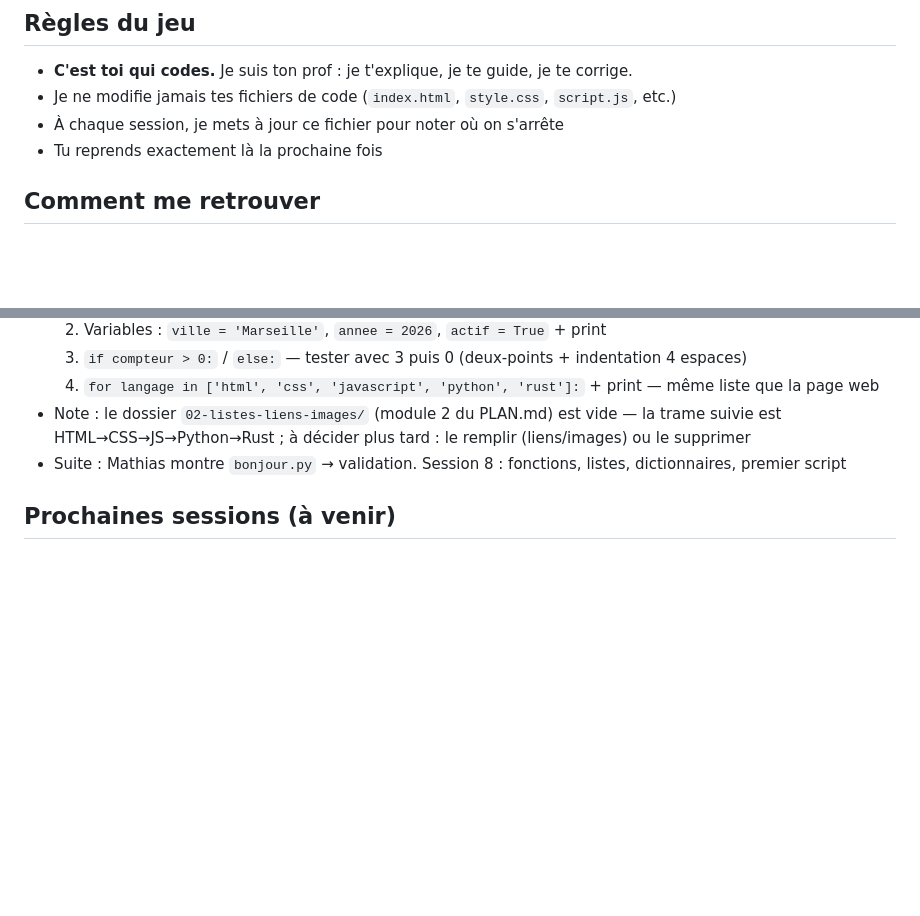
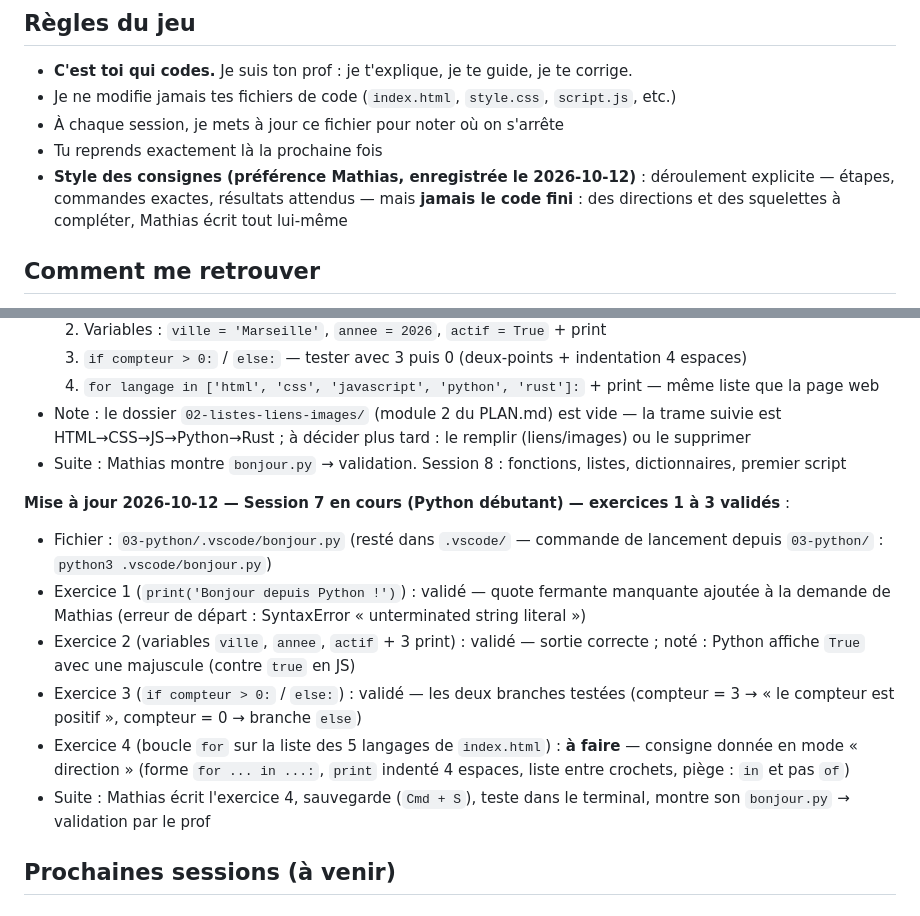
Before and after one commit to MathiasParedes/apprentissage, a Markdown page: 01-bonjour/progression/suivi.md, 2 parts joined by grey strips. Drawn GitHub-style; blank space fills up the shorter version.

Commit message:
Suivi : préférence consignes enregistrée (déroulement explicite, pas de code fini) + session 7 Python — exercices 1-3 validés, exercice 4 à faire

```diff
--- a/01-bonjour/progression/suivi.md
+++ b/01-bonjour/progression/suivi.md
@@ -7,6 +7,7 @@
 - Je ne modifie jamais tes fichiers de code (`index.html`, `style.css`, `script.js`, etc.)
 - À chaque session, je mets à jour ce fichier pour noter où on s'arrête
 - Tu reprends exactement là la prochaine fois
+- **Style des consignes (préférence Mathias, enregistrée le 2026-10-12)** : déroulement explicite — étapes, commandes exactes, résultats attendus — mais **jamais le code fini** : des directions et des squelettes à compléter, Mathias écrit tout lui-même
 
 ## Comment me retrouver
 - Ouvre VS Code → clique sur l'icône **Mistral Vibe** dans la barre latérale (panneau de chat à gauche)
@@ -299,6 +300,14 @@ balise    { propriete: valeur; }
 - Note : le dossier `02-listes-liens-images/` (module 2 du PLAN.md) est vide — la trame suivie est HTML→CSS→JS→Python→Rust ; à décider plus tard : le remplir (liens/images) ou le supprimer
 - Suite : Mathias montre `bonjour.py` → validation. Session 8 : fonctions, listes, dictionnaires, premier script
 
+**Mise à jour 2026-10-12 — Session 7 en cours (Python débutant) — exercices 1 à 3 validés** :
+- Fichier : `03-python/.vscode/bonjour.py` (resté dans `.vscode/` — commande de lancement depuis `03-python/` : `python3 .vscode/bonjour.py`)
+- Exercice 1 (`print('Bonjour depuis Python !')`) : validé — quote fermante manquante ajoutée à la demande de Mathias (erreur de départ : SyntaxError « unterminated string literal »)
+- Exercice 2 (variables `ville`, `annee`, `actif` + 3 print) : validé — sortie correcte ; noté : Python affiche `True` avec une majuscule (contre `true` en JS)
+- Exercice 3 (`if compteur > 0:` / `else:`) : validé — les deux branches testées (compteur = 3 → « le compteur est positif », compteur = 0 → branche `else`)
+- Exercice 4 (boucle `for` sur la liste des 5 langages de `index.html`) : **à faire** — consigne donnée en mode « direction » (forme `for ... in ...:`, `print` indenté 4 espaces, liste entre crochets, piège : `in` et pas `of`)
+- Suite : Mathias écrit l'exercice 4, sauvegarde (`Cmd + S`), teste dans le terminal, montre son `bonjour.py` → validation par le prof
+
 ## Prochaines sessions (à venir)
 
 ### Session 4 — CSS avancé (terminée le 2026-10-12)
```
